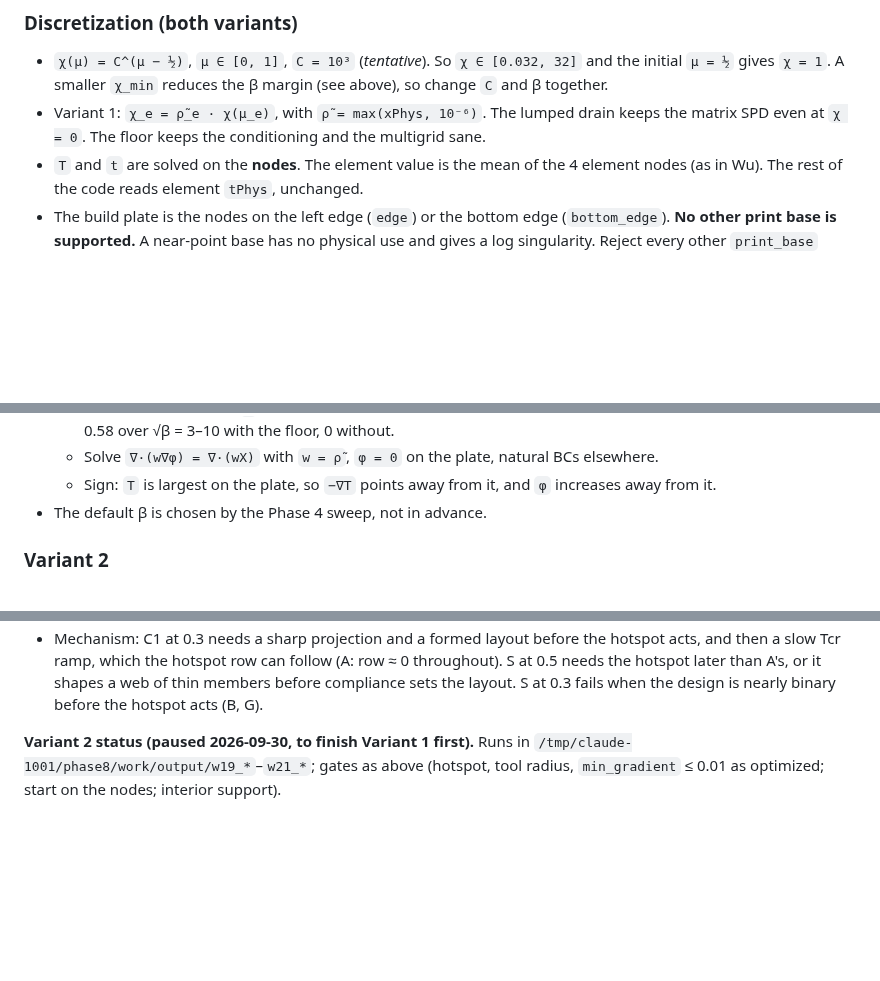
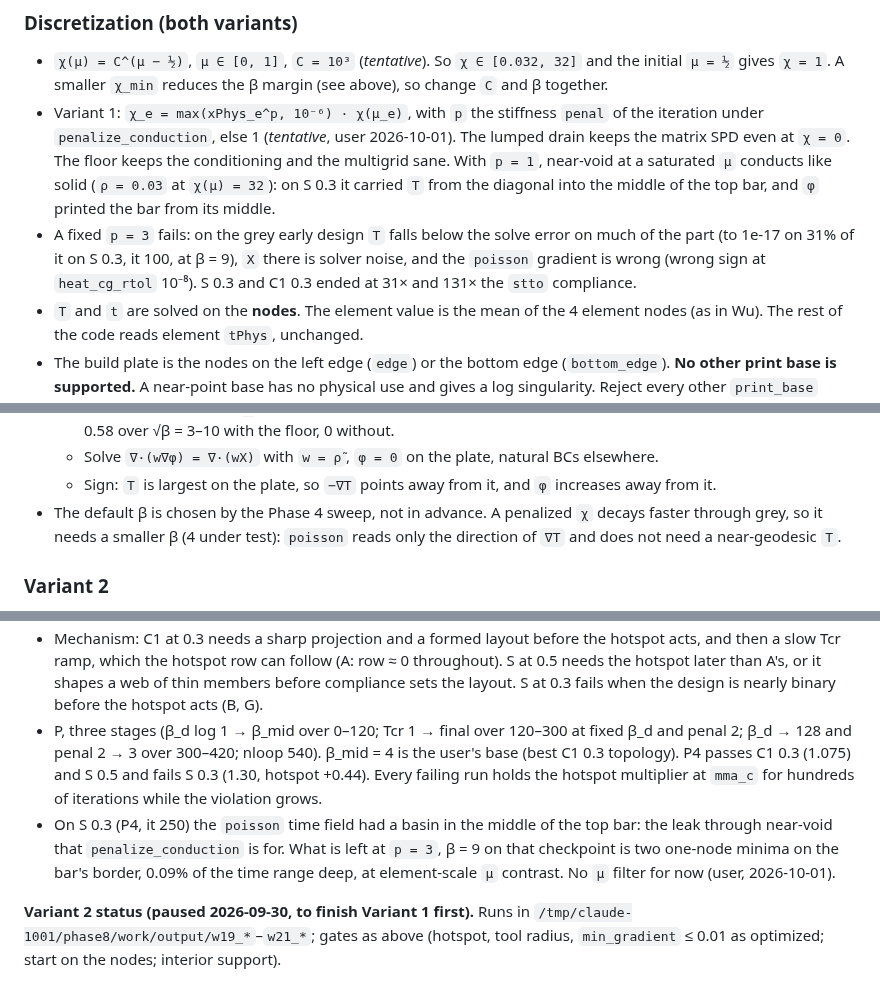
Before and after one commit to jesse-li-agent-projects/spacetime-topology-optimization, a Markdown page: plans/virtual_heat_timefield.md, 3 parts joined by grey strips. Drawn GitHub-style; blank space fills up the shorter version.

Commit message:
plans: penalized conduction, and why a fixed p 3 failed
Co-Authored-By: Claude Opus 5.5 <noreply@anthropic.com>
Claude-Session: https://claude.ai/code/session_01Nm5xjAWbdXkQjKurbKouXP

```diff
--- a/plans/virtual_heat_timefield.md
+++ b/plans/virtual_heat_timefield.md
@@ -111,9 +111,16 @@ relative change of `χ` at any value.
 - `χ(μ) = C^(μ − ½)`, `μ ∈ [0, 1]`, `C = 10³` (*tentative*). So `χ ∈ [0.032, 32]`
   and the initial `μ = ½` gives `χ = 1`. A smaller `χ_min` reduces the β margin (see
   above), so change `C` and β together.
-- Variant 1: `χ_e = ρ̃_e · χ(μ_e)`, with `ρ̃ = max(xPhys, 10⁻⁶)`. The lumped drain keeps
-  the matrix SPD even at `χ = 0`. The floor keeps the conditioning and the multigrid
-  sane.
+- Variant 1: `χ_e = max(xPhys_e^p, 10⁻⁶) · χ(μ_e)`, with `p` the stiffness `penal` of
+  the iteration under `penalize_conduction`, else 1 (*tentative*, user 2026-10-01). The
+  lumped drain keeps the matrix SPD even at `χ = 0`. The floor keeps the conditioning
+  and the multigrid sane. With `p = 1`, near-void at a saturated `μ` conducts like
+  solid (`ρ = 0.03` at `χ(μ) = 32`): on S 0.3 it carried `T` from the diagonal into the
+  middle of the top bar, and `φ` printed the bar from its middle.
+- A fixed `p = 3` fails: on the grey early design `T` falls below the solve error on
+  much of the part (to 1e-17 on 31% of it on S 0.3, it 100, at β = 9), `X` there is
+  solver noise, and the `poisson` gradient is wrong (wrong sign at `heat_cg_rtol`
+  10⁻⁸). S 0.3 and C1 0.3 ended at 31× and 131× the `stto` compliance.
 - `T` and `t` are solved on the **nodes**. The element value is the mean of the 4
   element nodes (as in Wu). The rest of the code reads element `tPhys`, unchanged.
 - The build plate is the nodes on the left edge (`edge`) or the bottom edge
@@ -150,7 +157,9 @@ relative change of `χ` at any value.
     elsewhere.
   - Sign: `T` is largest on the plate, so `−∇T` points away from it, and `φ`
     increases away from it.
-- The default β is chosen by the Phase 4 sweep, not in advance.
+- The default β is chosen by the Phase 4 sweep, not in advance. A penalized `χ` decays
+  faster through grey, so it needs a smaller β (4 under test): `poisson` reads only the
+  direction of `∇T` and does not need a near-geodesic `T`.
 
 ### Variant 2
 
@@ -496,6 +505,16 @@ breaks its fully loaded traction edge for every method, `stto` included.
   throughout). S at 0.5 needs the hotspot later than A's, or it shapes a web of thin
   members before compliance sets the layout. S at 0.3 fails when the design is
   nearly binary before the hotspot acts (B, G).
+- P, three stages (β_d log 1 → β_mid over 0–120; Tcr 1 → final over 120–300 at fixed
+  β_d and penal 2; β_d → 128 and penal 2 → 3 over 300–420; nloop 540). β_mid = 4 is the
+  user's base (best C1 0.3 topology). P4 passes C1 0.3 (1.075) and S 0.5 and fails S 0.3
+  (1.30, hotspot +0.44). Every failing run holds the hotspot multiplier at `mma_c` for
+  hundreds of iterations while the violation grows.
+- On S 0.3 (P4, it 250) the `poisson` time field had a basin in the middle of the top
+  bar: the leak through near-void that `penalize_conduction` is for. What is left at
+  `p = 3`, β = 9 on that checkpoint is two one-node minima on the bar's border, 0.09%
+  of the time range deep, at element-scale `μ` contrast. No `μ` filter for now (user,
+  2026-10-01).
 
 **Variant 2 status (paused 2026-09-30, to finish Variant 1 first).** Runs in
 `/tmp/claude-1001/phase8/work/output/w19_*`–`w21_*`; gates as above (hotspot, tool
```
